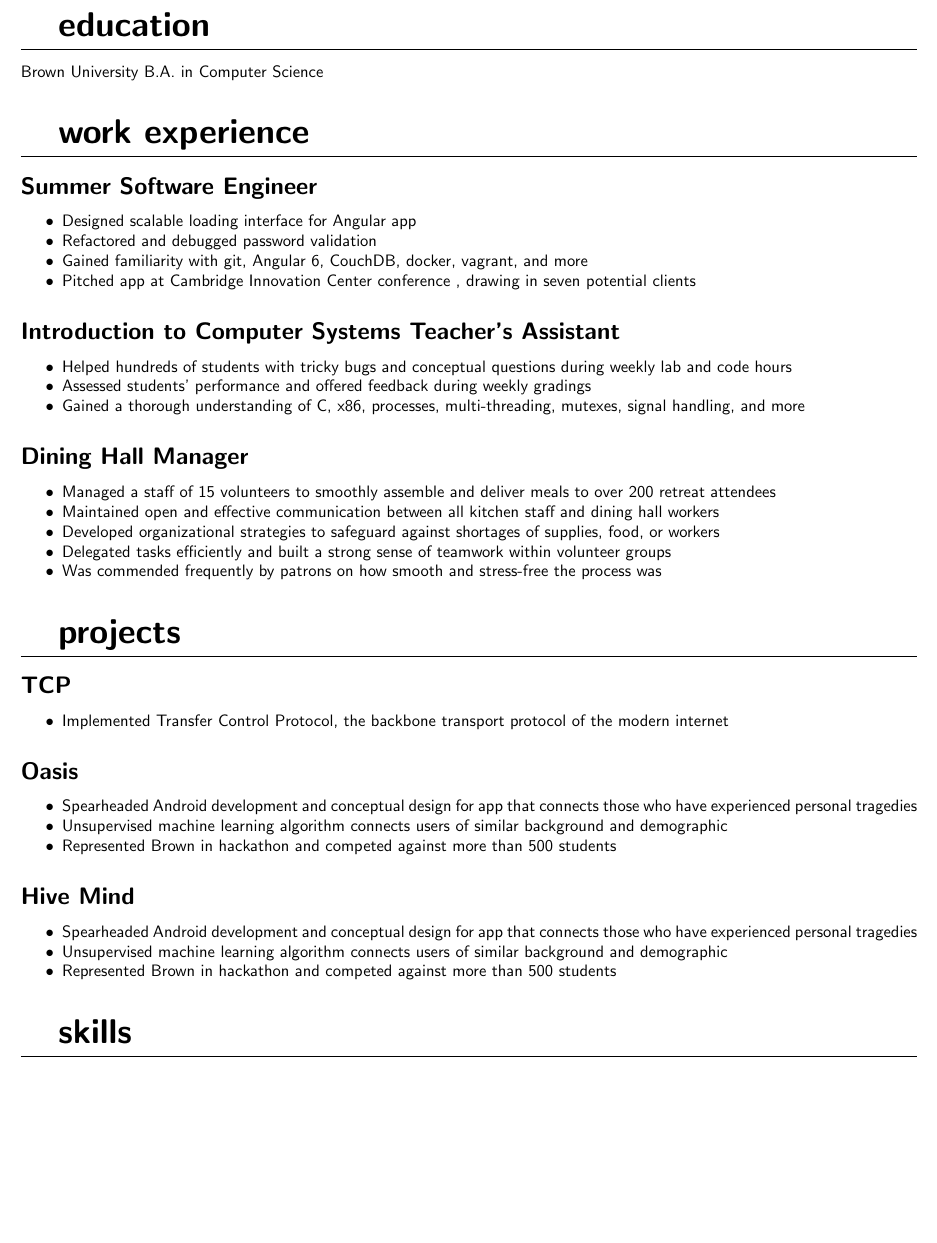
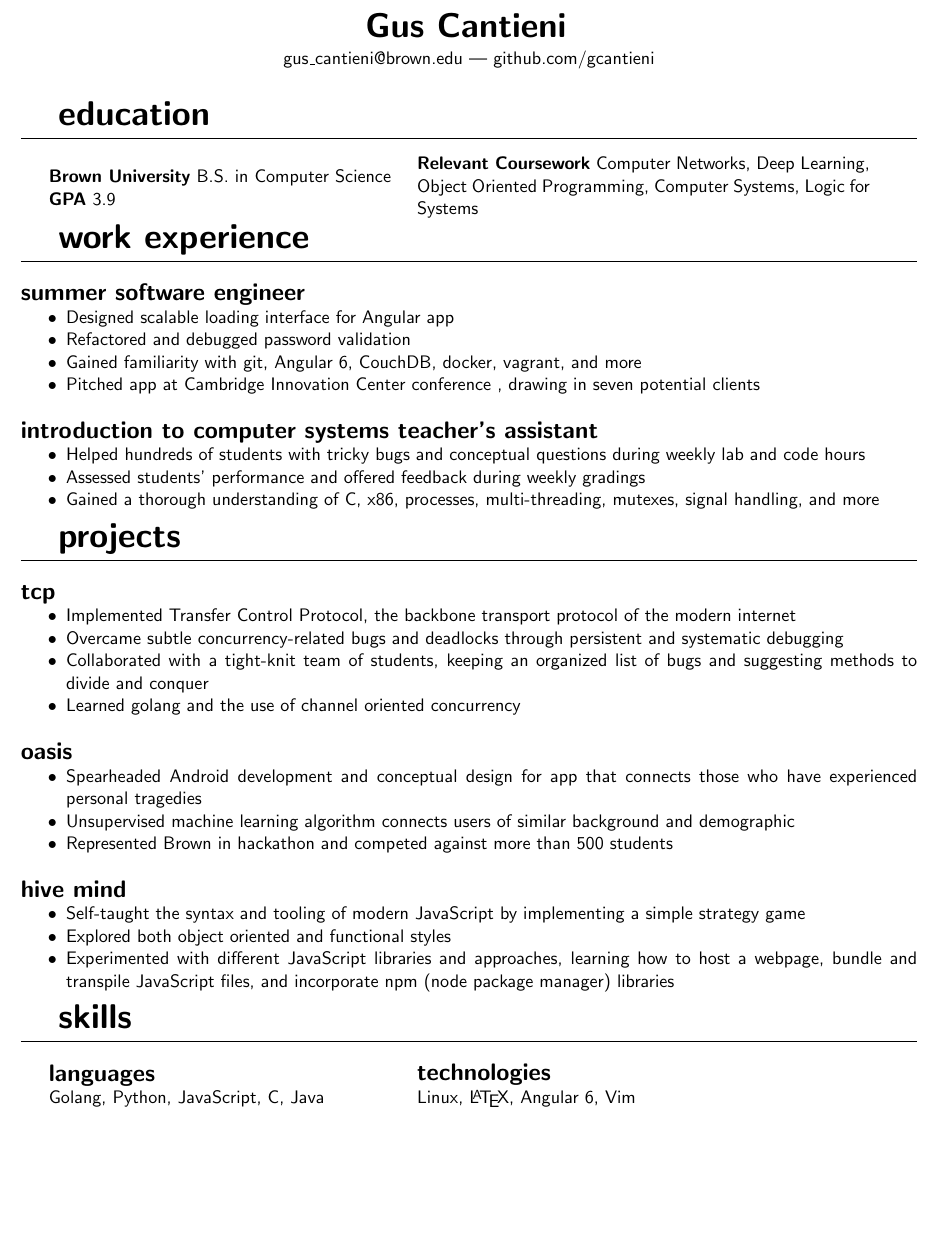
Before and after one commit to gcantieni/resume, a LaTeX CV (resume.tex): part of the page, cut at the place of the change. Compiled offline with pdfLaTeX.

Commit message:
Add title, education, and skills

```diff
--- a/resume.tex
+++ b/resume.tex
@@ -1,4 +1,4 @@
-\documentclass[10pt]{article}
+\documentclass[11pt]{article}
 \title{R\'esum\'e}
 \author{Gus Cantieni}
 \renewcommand{\familydefault}{\sfdefault}
@@ -15,0 +17,7 @@
+	\begin{center}
+		{\huge\bfseries Gus Cantieni}
+		\vspace{0.25em}
+
+		gus\_cantieni@brown.edu --- github.com/gcantieni
+
+	\end{center}
@@ -21,12 +36,12 @@
 {}[\titlerule]
 
 \titleformat{\subsection}
-{\Large\bfseries}
+{\Large\bfseries\lowercase}
 {}
 {0em}
 {}
 
-\setlist{noitemsep} % remove item spacing
+\setlist{nosep} % remove item spacing
 
 % Dimensions
 %\topmargin=0.0in %length of margin at the top of the page (1 inch added by default)
@@ -43,7 +58,19 @@
 \begin{document}
 \maketitle
 \section{Education}
-Brown University B.A. in Computer Science
+%\begin{multicols}{2}
+\begin{minipage}{20em}
+	\textbf{Brown University} B.S. in Computer Science
+
+	\textbf{GPA} 3.9
+
+	%\columnbreak
+\end{minipage}
+\begin{minipage}{25em}
+
+	\textbf{Relevant Coursework} Computer Networks, Deep Learning, Object Oriented Programming, Computer Systems, Logic for Systems
+\end{minipage}
+%\end{multicols}
 
 \section{Work experience}
 \subsection{Summer Software Engineer}
@@ -61,20 +88,23 @@ Brown University B.A. in Computer Science
 	\item Gained a thorough understanding of C, x86, processes, multi-threading, mutexes, signal handling, and more
 \end{itemize}
 
-\subsection{Dining Hall Manager}
-\begin{itemize}
-	\item Managed a staff of 15 volunteers to smoothly assemble and deliver meals to over 200 retreat attendees
-	\item Maintained open and effective communication between all kitchen staff and dining hall workers
-	\item Developed organizational strategies to safeguard against shortages of supplies, food, or workers
-	\item Delegated tasks efficiently and built a strong sense of teamwork within volunteer groups
-	\item Was commended frequently by patrons on how smooth and stress-free the process was
-\end{itemize}
+%\subsection{Dining Hall Manager}
+%\begin{itemize}
+%	\item Managed a staff of 15 volunteers to smoothly assemble and deliver meals to over 200 retreat attendees
+%	\item Maintained open and effective communication between all kitchen staff and dining hall workers
+%	\item Developed organizational strategies to safeguard against shortages of supplies, food, or workers
+%	\item Delegated tasks efficiently and built a strong sense of teamwork within volunteer groups
+%	\item Was commended frequently by patrons on how smooth and stress-free the process was
+%\end{itemize}
 
 \section{Projects}
 
 \subsection{TCP}
 \begin{itemize}
 	\item Implemented Transfer Control Protocol, the backbone transport protocol of the modern internet
+	\item Overcame subtle concurrency-related bugs and deadlocks through persistent and systematic debugging
+	\item Collaborated with a tight-knit team of students, keeping an organized list of bugs and suggesting methods to divide and conquer
+	\item Learned golang and the use of channel oriented concurrency
 \end{itemize}
 
 \subsection{Oasis}
@@ -86,13 +116,20 @@ experienced personal tragedies
 \end{itemize}
 \subsection{Hive Mind}
 \begin{itemize}
-	\item Spearheaded Android development and conceptual design for app that connects those who have
-experienced personal tragedies
-	\item Unsupervised machine learning algorithm connects users of similar background and demographic
-	\item Represented Brown in hackathon and competed against more than 500 students
+	\item Self-taught the syntax and tooling of modern JavaScript by implementing a simple strategy game
+	\item Explored both object oriented and functional styles
+	\item Experimented with different JavaScript libraries and approaches, learning how to host a webpage, bundle and transpile JavaScript files, and incorporate npm (node package manager) libraries
 \end{itemize}
 
 
 
 \section{Skills}
+\begin{minipage}{20em}
+	\subsection{Languages}
+		Golang, Python, JavaScript, C, Java
+\end{minipage}
+\begin{minipage}{25em}
+	\subsection{Technologies}
+	Linux, \LaTeX , Angular 6, Vim
+\end{minipage}
 \end{document}
```
Also changed, not shown: resume.pdf, resume.tex (10 more changed lines).
